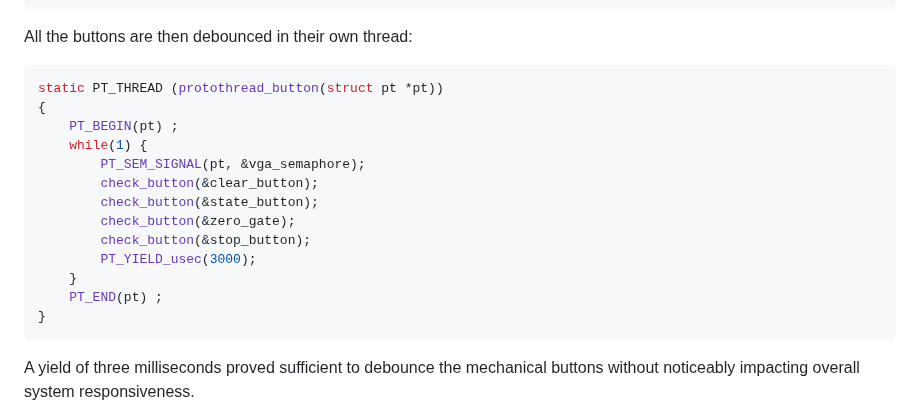
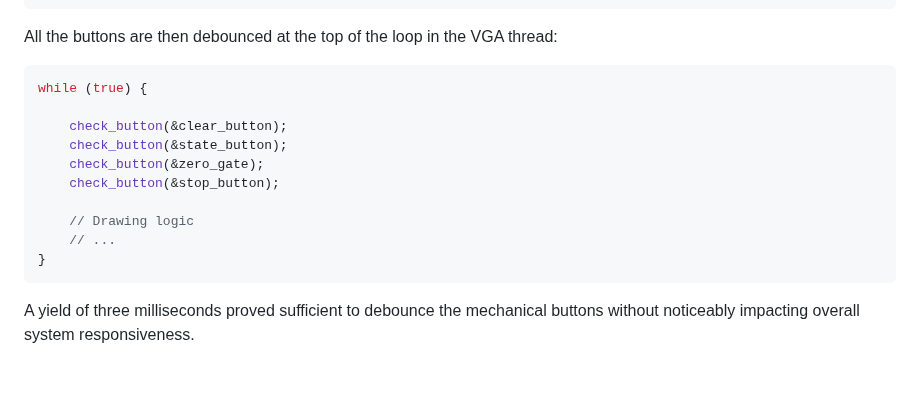
Before and after one commit to da-luce/ece4760_final_project, a Markdown page: webpage/index.md, the part around the change. GitHub-like rendering; blank space fills up the shorter version.

Commit message:
correct button logic

````diff
--- a/webpage/index.md
+++ b/webpage/index.md
@@ -350,21 +350,18 @@ Button zero_gate = {
 };
 ```
 
-All the buttons are then debounced in their own thread:
+All the buttons are then debounced at the top of the loop in the VGA thread:
 
 ```c
-static PT_THREAD (protothread_button(struct pt *pt))
-{
-    PT_BEGIN(pt) ;
-    while(1) {
-        PT_SEM_SIGNAL(pt, &vga_semaphore);
-        check_button(&clear_button);
-        check_button(&state_button);
-        check_button(&zero_gate);
-        check_button(&stop_button);
-        PT_YIELD_usec(3000);
-    }
-    PT_END(pt) ;
+while (true) {
+
+    check_button(&clear_button);
+    check_button(&state_button);
+    check_button(&zero_gate);
+    check_button(&stop_button);
+
+    // Drawing logic
+    // ...
 }
 ```
 
````
